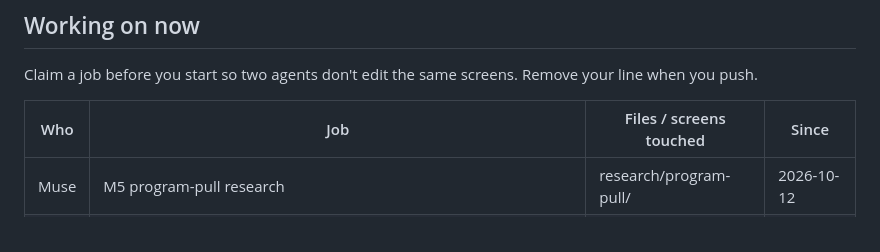
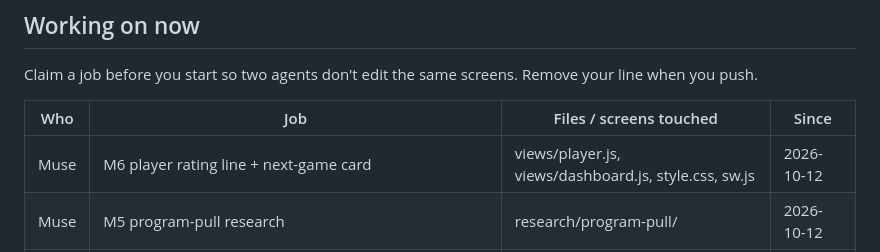
Before and after one commit to jackhill2015-gif/bballproj, a Markdown page: HANDOFF.md, the part around the change. Drawn GitHub-style.

Commit message:
HANDOFF: claim M6

```diff
--- a/HANDOFF.md
+++ b/HANDOFF.md
@@ -13,6 +13,7 @@ Claim a job before you start so two agents don't edit the same screens. Remove y
 
 | Who | Job | Files / screens touched | Since |
 |-----|-----|-------------------------|-------|
+| Muse | M6 player rating line + next-game card | views/player.js, views/dashboard.js, style.css, sw.js | 2026-10-12 |
 | Muse | M5 program-pull research | research/program-pull/ | 2026-10-12 |
 | Muse | Anonymous Reddit-beta link via Cloudflare Pages (no game code changes) — PAUSED, Jack said later | HANDOFF.md only | 2026-10-07 |
 
```
